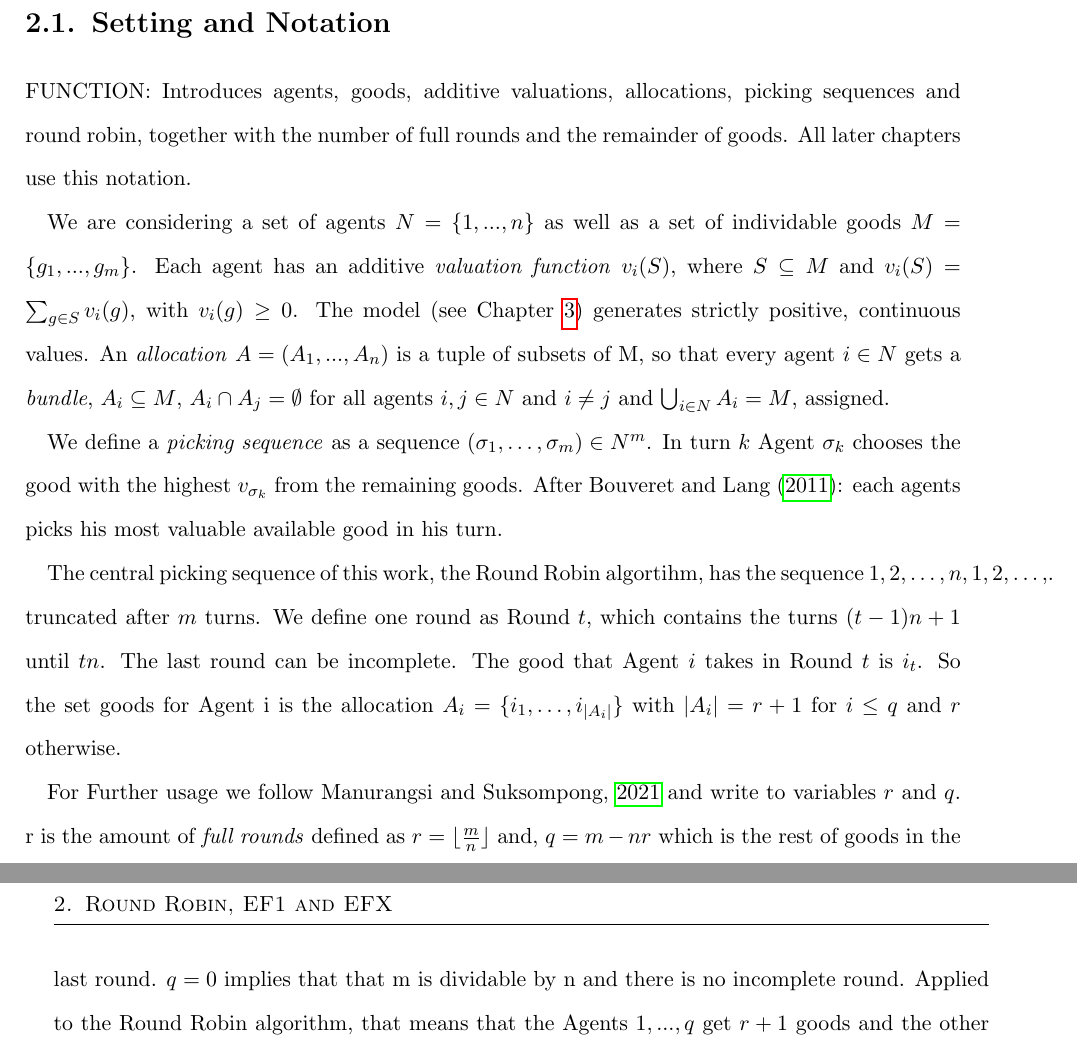
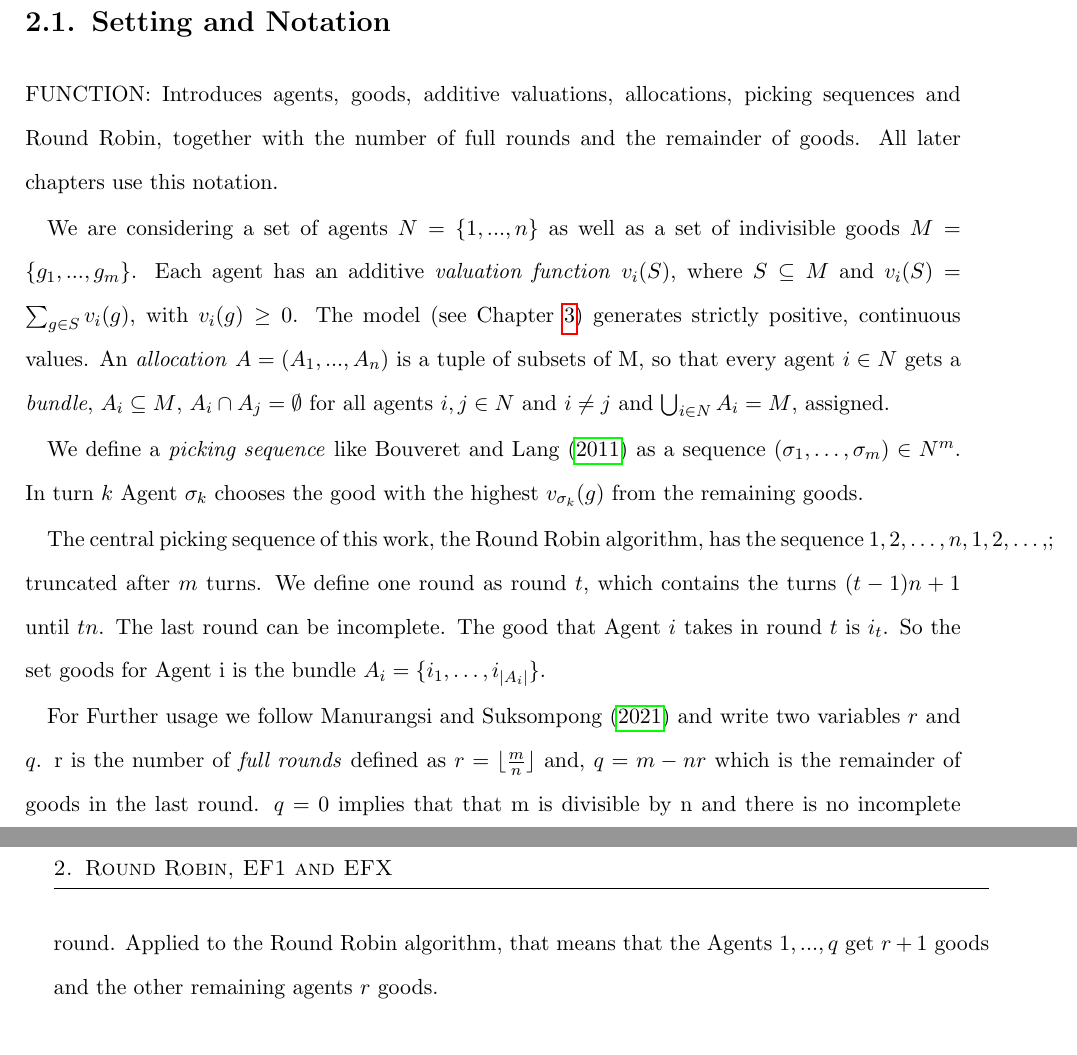
Before and after one commit to francisco-waggershauser/Bachelor_Thesis, a LaTeX thesis (main.tex, which reads chapters/02_background.tex): two parts of pages 11 and 12 of 27, joined at a grey line, cut so that both start at the same text. Compiled offline with pdfLaTeX.

Commit message:
Updates from Overleaf

```diff
--- a/chapters/02_background.tex
+++ b/chapters/02_background.tex
@@ -7,16 +7,16 @@ round robin achieves EF1 but not necessarily EFX.
 
 \section{Setting and Notation}\label{sec:setting}
 FUNCTION: Introduces agents, goods, additive valuations, allocations, picking sequences and
-round robin, together with the number of full rounds and the remainder of goods. All later
+Round Robin, together with the number of full rounds and the remainder of goods. All later
 chapters use this notation.
 
-We are considering a set of agents $N = \{1,...,n\}$ as well as a set of individable goods $M = \{g_1,...,g_m\}$. Each agent has an additive \textit{valuation function} $v_i(S)$, where $S \subseteq M$ and $v_i(S)=\sum_{g\in S} v_i(g)$, with $v_i(g) \geq 0$. The model (see Chapter~\ref{ch:model}) generates strictly positive, continuous values.
+We are considering a set of agents $N = \{1,...,n\}$ as well as a set of indivisible goods $M = \{g_1,...,g_m\}$. Each agent has an additive \textit{valuation function} $v_i(S)$, where $S \subseteq M$ and $v_i(S)=\sum_{g\in S} v_i(g)$, with $v_i(g) \geq 0$. The model (see Chapter~\ref{ch:model}) generates strictly positive, continuous values.
 An \textit{allocation} $A = (A_1,...,A_n)$ is a tuple of subsets of M, so that every agent $i \in N$ gets a \textit{bundle}, $A_i \subseteq M$, $A_i \cap A_j = \emptyset$ for all agents $i, j \in N$ and $i \neq j$ and $\bigcup_{i \in N} A_i = M$, assigned.
 
-We define a \textit{picking sequence} as a sequence $(\sigma_1,\dots,\sigma_m) \in N^m$. In turn $k$ Agent $\sigma_k$ chooses the good with the highest $v_{\sigma_k}$ from the remaining goods. After \textcite{bouveret2011}: each agents picks his most valuable available good in his turn.
+We define a \textit{picking sequence} like \textcite{bouveret2011} as a sequence $(\sigma_1,\dots,\sigma_m) \in N^m$. In turn $k$ Agent $\sigma_k$ chooses the good with the highest $v_{\sigma_k}(g)$ from the remaining goods.
 
-The central picking sequence of this work, the Round Robin algortihm, has the sequence $1,2,\dots,n,1,2,\dots,$. truncated after $m$ turns. We define one round as Round $t$, which contains the turns $(t-1)n+1$ until $tn$. The last round can be incomplete. The good that Agent $i$ takes in Round $t$ is $i_t$. So the set goods for Agent i is the allocation $A_i=\{i_1,\dots,i_{|A_i|}\}$ with $|A_i|=r+1$ for $i\le q$ and $r$ otherwise.
+The central picking sequence of this work, the Round Robin algorithm, has the sequence $1,2,\dots,n,1,2,\dots,$; truncated after $m$ turns. We define one round as round $t$, which contains the turns $(t-1)n+1$ until $tn$. The last round can be incomplete. The good that Agent $i$ takes in round $t$ is $i_t$. So the set goods for Agent i is the bundle $A_i=\{i_1,\dots,i_{|A_i|}\}$.
 
 
-For Further usage we follow \cite{manurangsi2021} and write to variables $r$ and $q$. r is the amount of \textit{full rounds} defined as $r = \lfloor \frac{m}{n} \rfloor$ and, $q = m - nr$ which is the rest of goods in the last round. $q=0$ implies that that m is dividable by n and there is no incomplete round. Applied to the Round Robin algorithm, that means that the Agents $1,...,q$ get $r+1$ goods and the other remaining agents $r$ goods.
+For Further usage we follow \textcite{manurangsi2021} and write two variables $r$ and $q$. r is the number of \textit{full rounds} defined as $r = \lfloor \frac{m}{n} \rfloor$ and, $q = m - nr$ which is the remainder of goods in the last round. $q=0$ implies that that m is divisible by n and there is no incomplete round. Applied to the Round Robin algorithm, that means that the Agents $1,...,q$ get $r+1$ goods and the other remaining agents $r$ goods.
 
```
Also changed, not shown: chapters/02_background.tex (4 more changed lines).
